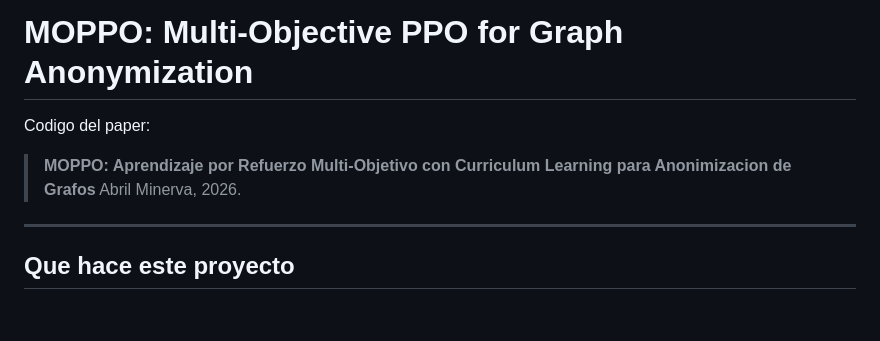
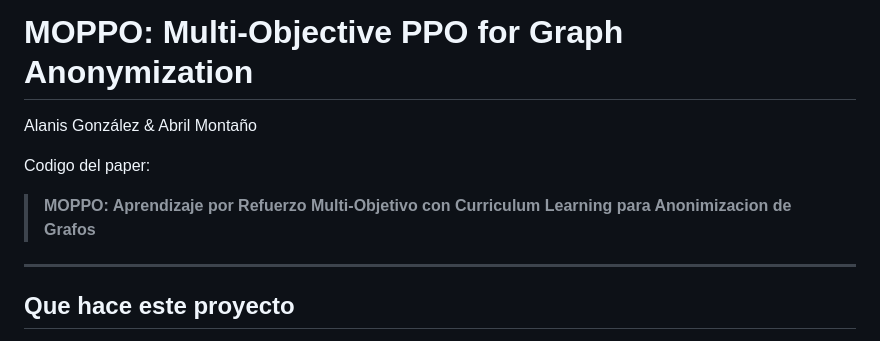
Before and after one commit to xaprilapril/RL-MOPPO, a Markdown page: README.md, the part around the change. Rendered like a GitHub page; blank space fills up the shorter version.

Commit message:
Update README with authors and citation
Added authors and paper citation to README.

```diff
--- a/README.md
+++ b/README.md
@@ -1,8 +1,11 @@
 # MOPPO: Multi-Objective PPO for Graph Anonymization
+
+Alanis González & Abril Montaño
 
 Codigo del paper:
 > **MOPPO: Aprendizaje por Refuerzo Multi-Objetivo con Curriculum Learning para Anonimizacion de Grafos**
-> Abril Minerva, 2026.
+
+
 
 ---
 
```
